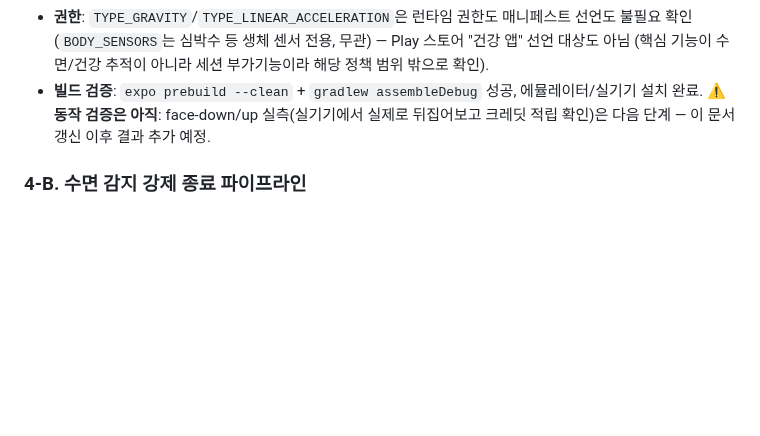
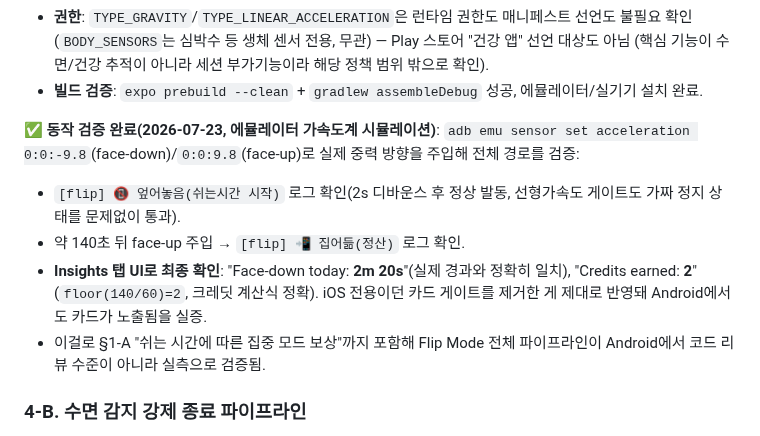
Before and after one commit to eileen0321/PACE, a Markdown page: PACE_FEATURE_SPEC_2026-07-22.md, the part around the change. Rendered like a GitHub page; blank space fills up the shorter version.

Commit message:
Verify Android Flip Mode E2E via emulator sensor injection
adb emu sensor set acceleration simulated real face-down/face-up
gravity transitions. Confirmed onFlip fires correctly in both
directions, and Insights tab shows the exact expected values
(2m 20s rest time, 2 credits = floor(140/60)) -- not just code-review
confidence, actual sensor-to-UI path confirmed working.

```diff
--- a/PACE_FEATURE_SPEC_2026-07-22.md
+++ b/PACE_FEATURE_SPEC_2026-07-22.md
@@ -167,8 +167,17 @@ CoreMotion을 제한한다 — 래퍼 문제가 아니라 플랫폼 제약.
   확인(`BODY_SENSORS`는 심박수 등 생체 센서 전용, 무관) — Play 스토어 "건강 앱" 선언 대상도 아님
   (핵심 기능이 수면/건강 추적이 아니라 세션 부가기능이라 해당 정책 범위 밖으로 확인).
 - **빌드 검증**: `expo prebuild --clean` + `gradlew assembleDebug` 성공, 에뮬레이터/실기기 설치 완료.
-  ⚠️ **동작 검증은 아직**: face-down/up 실측(실기기에서 실제로 뒤집어보고 크레딧 적립 확인)은
-  다음 단계 — 이 문서 갱신 이후 결과 추가 예정.
+
+**✅ 동작 검증 완료(2026-07-23, 에뮬레이터 가속도계 시뮬레이션)**: `adb emu sensor set acceleration
+0:0:-9.8`(face-down)/`0:0:9.8`(face-up)로 실제 중력 방향을 주입해 전체 경로를 검증:
+- `[flip] 📵 엎어놓음(쉬는시간 시작)` 로그 확인(2s 디바운스 후 정상 발동, 선형가속도 게이트도
+  가짜 정지 상태를 문제없이 통과).
+- 약 140초 뒤 face-up 주입 → `[flip] 📲 집어듦(정산)` 로그 확인.
+- **Insights 탭 UI로 최종 확인**: "Face-down today: **2m 20s**"(실제 경과와 정확히 일치),
+  "Credits earned: **2**"(`floor(140/60)=2`, 크레딧 계산식 정확). iOS 전용이던 카드 게이트를
+  제거한 게 제대로 반영돼 Android에서도 카드가 노출됨을 실증.
+- 이걸로 §1-A "쉬는 시간에 따른 집중 모드 보상"까지 포함해 Flip Mode 전체 파이프라인이
+  Android에서 코드 리뷰 수준이 아니라 실측으로 검증됨.
 
 ### 4-B. 수면 감지 강제 종료 파이프라인
 
```
